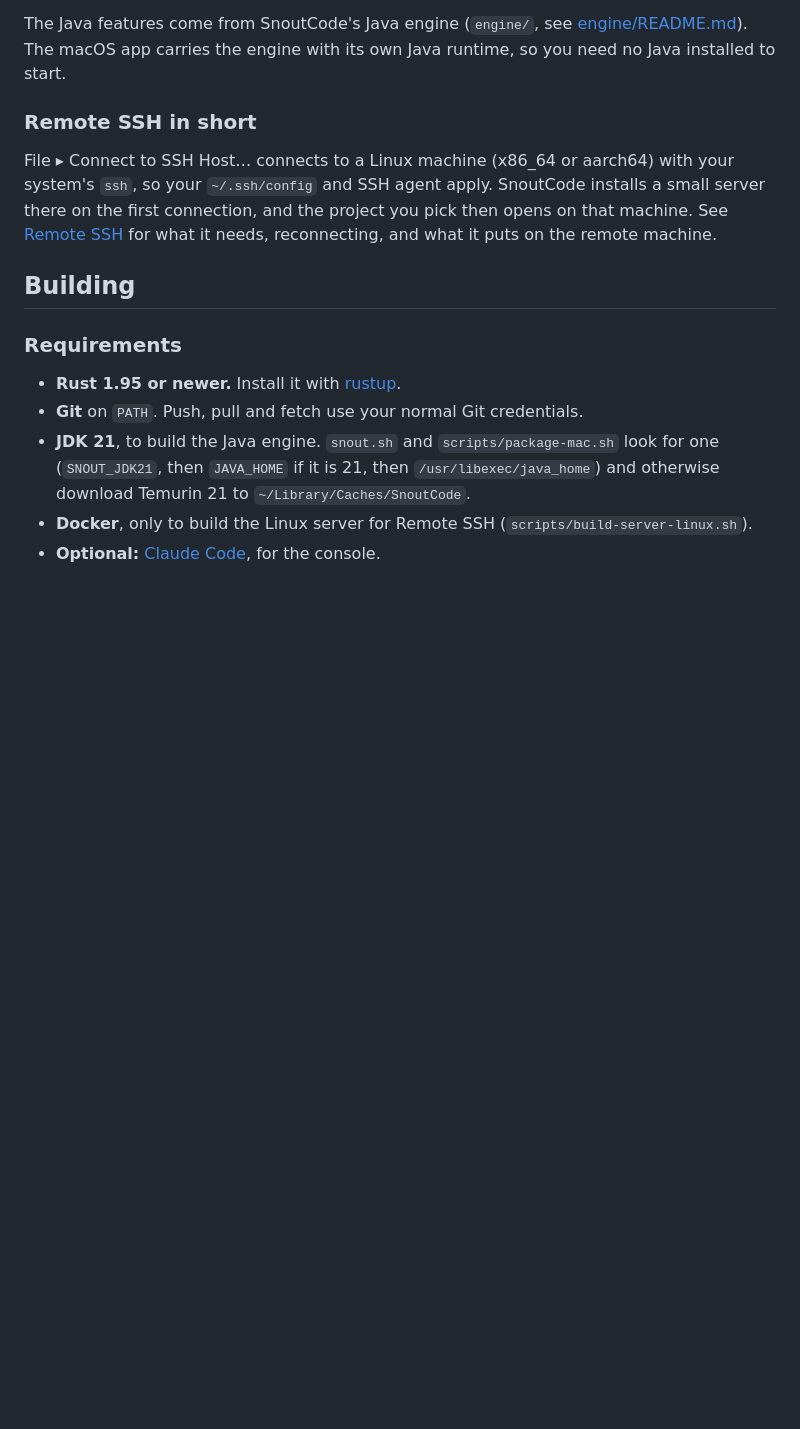
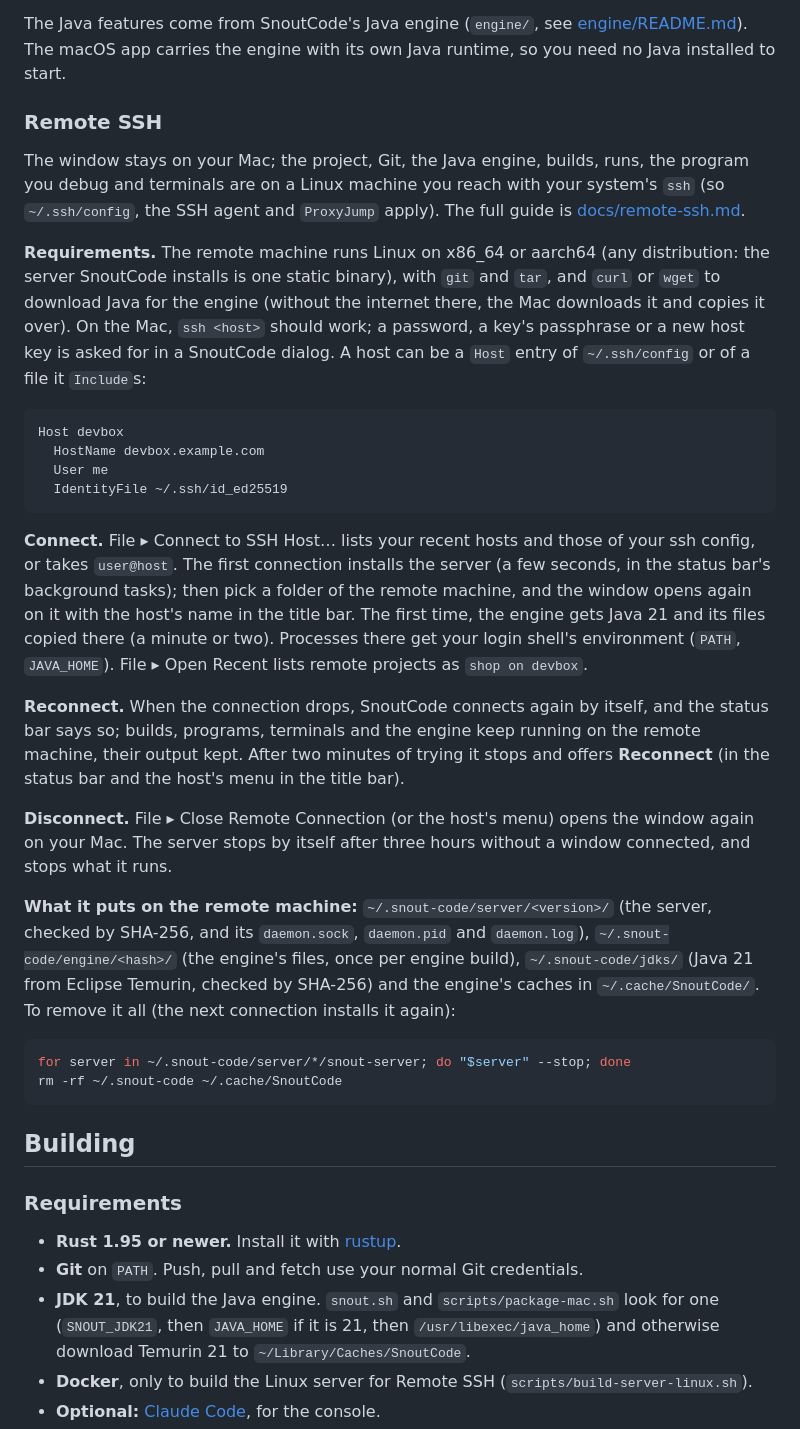
Before and after one commit to snoutdata/snout-code, a Markdown page: README.md, the part around the change. Rendered like a GitHub page; blank space fills up the shorter version.

Commit message:
README: Remote SSH, from requirements to removing it
What the remote machine and the Mac need, an ssh config entry, connecting,
reconnecting and disconnecting, and what SnoutCode puts on the remote machine
and how to remove it, as built; docs/remote-ssh.md has the full guide.

Claude-Session: https://claude.ai/code/session_011ntyApaSsV4iLqKL7rZ4zN

````diff
--- a/README.md
+++ b/README.md
@@ -23,9 +23,31 @@ Each item links to its page in the user guide.
 
 The Java features come from SnoutCode's Java engine (`engine/`, see [engine/README.md](engine/README.md)). The macOS app carries the engine with its own Java runtime, so you need no Java installed to start.
 
-### Remote SSH in short
+### Remote SSH
 
-File ▸ Connect to SSH Host… connects to a Linux machine (x86_64 or aarch64) with your system's `ssh`, so your `~/.ssh/config` and SSH agent apply. SnoutCode installs a small server there on the first connection, and the project you pick then opens on that machine. See [Remote SSH](docs/remote-ssh.md) for what it needs, reconnecting, and what it puts on the remote machine.
+The window stays on your Mac; the project, Git, the Java engine, builds, runs, the program you debug and terminals are on a Linux machine you reach with your system's `ssh` (so `~/.ssh/config`, the SSH agent and `ProxyJump` apply). The full guide is [docs/remote-ssh.md](docs/remote-ssh.md).
+
+**Requirements.** The remote machine runs Linux on x86_64 or aarch64 (any distribution: the server SnoutCode installs is one static binary), with `git` and `tar`, and `curl` or `wget` to download Java for the engine (without the internet there, the Mac downloads it and copies it over). On the Mac, `ssh <host>` should work; a password, a key's passphrase or a new host key is asked for in a SnoutCode dialog. A host can be a `Host` entry of `~/.ssh/config` or of a file it `Include`s:
+
+```
+Host devbox
+  HostName devbox.example.com
+  User me
+  IdentityFile ~/.ssh/id_ed25519
+```
+
+**Connect.** File ▸ Connect to SSH Host… lists your recent hosts and those of your ssh config, or takes `user@host`. The first connection installs the server (a few seconds, in the status bar's background tasks); then pick a folder of the remote machine, and the window opens again on it with the host's name in the title bar. The first time, the engine gets Java 21 and its files copied there (a minute or two). Processes there get your login shell's environment (`PATH`, `JAVA_HOME`). File ▸ Open Recent lists remote projects as `shop on devbox`.
+
+**Reconnect.** When the connection drops, SnoutCode connects again by itself, and the status bar says so; builds, programs, terminals and the engine keep running on the remote machine, their output kept. After two minutes of trying it stops and offers **Reconnect** (in the status bar and the host's menu in the title bar).
+
+**Disconnect.** File ▸ Close Remote Connection (or the host's menu) opens the window again on your Mac. The server stops by itself after three hours without a window connected, and stops what it runs.
+
+**What it puts on the remote machine:** `~/.snout-code/server/<version>/` (the server, checked by SHA-256, and its `daemon.sock`, `daemon.pid` and `daemon.log`), `~/.snout-code/engine/<hash>/` (the engine's files, once per engine build), `~/.snout-code/jdks/` (Java 21 from Eclipse Temurin, checked by SHA-256) and the engine's caches in `~/.cache/SnoutCode/`. To remove it all (the next connection installs it again):
+
+```sh
+for server in ~/.snout-code/server/*/snout-server; do "$server" --stop; done
+rm -rf ~/.snout-code ~/.cache/SnoutCode
+```
 
 ## Building
 
````
